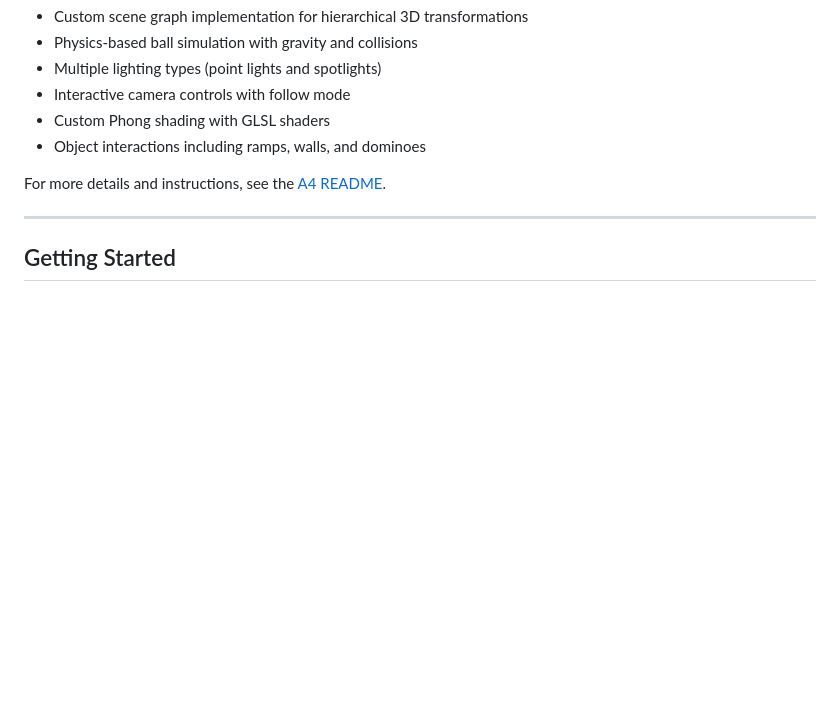
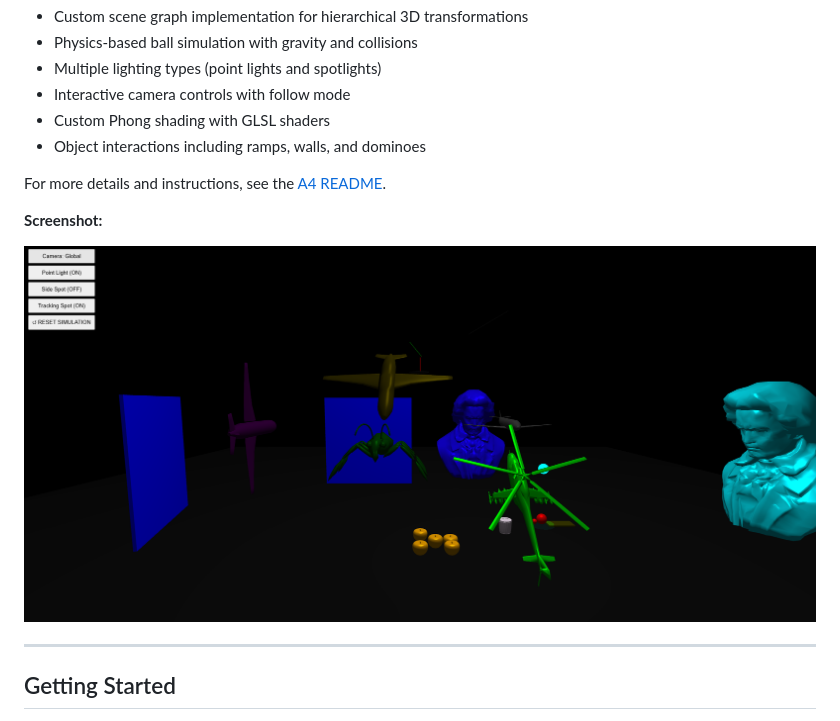
Before and after one commit to gathik-jindal/cg-project, a Markdown page: README.md, the part around the change. Rendered like a GitHub page; pictures changed too: A4/ss.png (added); blank space fills up the shorter version.

```diff
--- a/README.md
+++ b/README.md
@@ -53,6 +53,10 @@ A Three.js-based application featuring a scene graph implementation with physics
 
 For more details and instructions, see the [A4 README](A4/readme.md).
 
+**Screenshot:**
+
+![A4 Screenshot](A4/ss.png)
+
 ---
 
 ## Getting Started
```
Also changed, not shown: A4/readme.md (+0 -1 lines).
